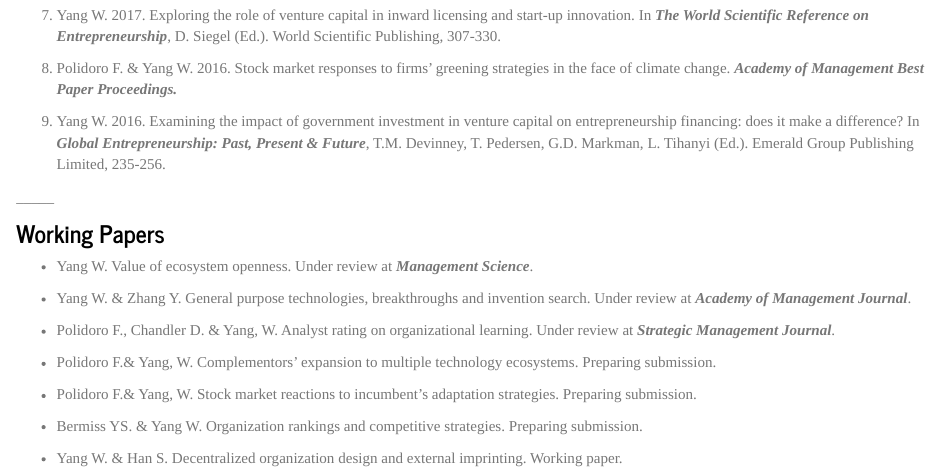
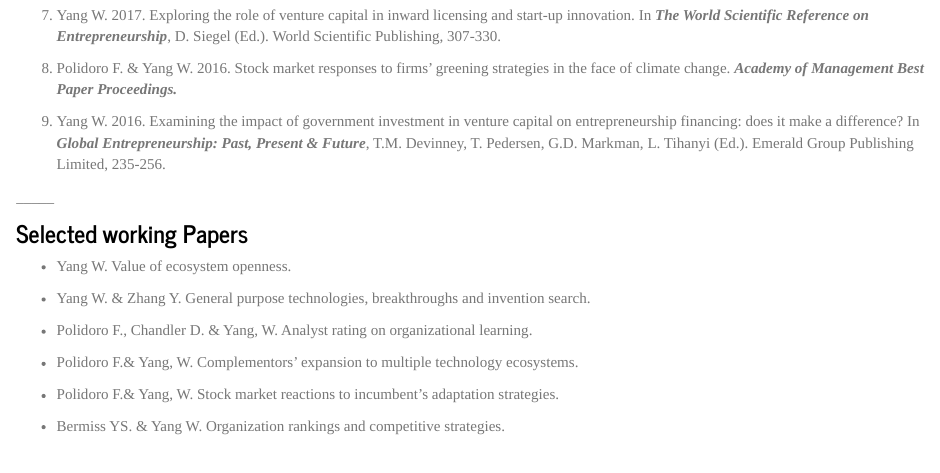
Before and after one commit to weiyang873/weiyang873.github.io, an R Markdown document (Research.rmd): the page in a window 1100 px wide, from 600 px down. Rendered offline with R 4.5, knitr and Pandoc, with nearby package versions; a font, style sheet, LaTeX package, included part or bibliography that could not be used is replaced or left out.

Commit message:
Update Research.rmd

```diff
--- a/Research.rmd
+++ b/Research.rmd
@@ -30,18 +30,16 @@
 
 \_\_\_\_\_
 
-### Working Papers
+### Selected working Papers
 
--   Yang W. Value of ecosystem openness. Under review at ***Management Science***.
+-   Yang W. Value of ecosystem openness.
 
--   Yang W. & Zhang Y. General purpose technologies, breakthroughs and invention search. Under review at ***Academy of Management Journal***.
+-   Yang W. & Zhang Y. General purpose technologies, breakthroughs and invention search.
 
--   Polidoro F., Chandler D. & Yang, W. Analyst rating on organizational learning. Under review at ***Strategic Management Journal***.
+-   Polidoro F., Chandler D. & Yang, W. Analyst rating on organizational learning.
 
--   Polidoro F.& Yang, W. Complementors' expansion to multiple technology ecosystems. Preparing submission.
+-   Polidoro F.& Yang, W. Complementors' expansion to multiple technology ecosystems.
 
--   Polidoro F.& Yang, W. Stock market reactions to incumbent's adaptation strategies. Preparing submission.
+-   Polidoro F.& Yang, W. Stock market reactions to incumbent's adaptation strategies.
 
--   Bermiss YS. & Yang W. Organization rankings and competitive strategies. Preparing submission.
-
--   Yang W. & Han S. Decentralized organization design and external imprinting. Working paper.
+-   Bermiss YS. & Yang W. Organization rankings and competitive strategies.
```
